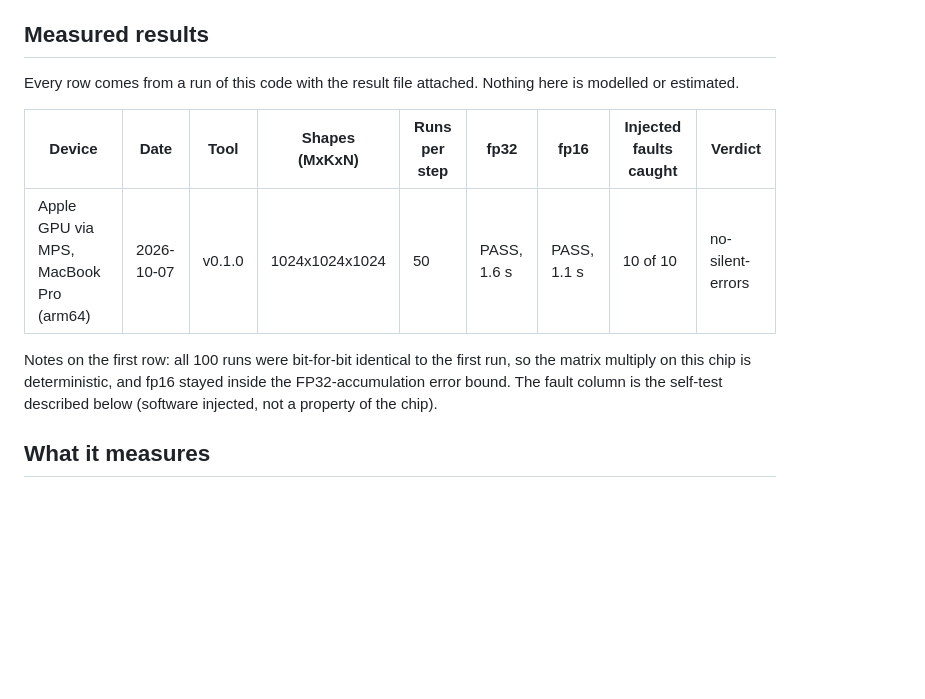
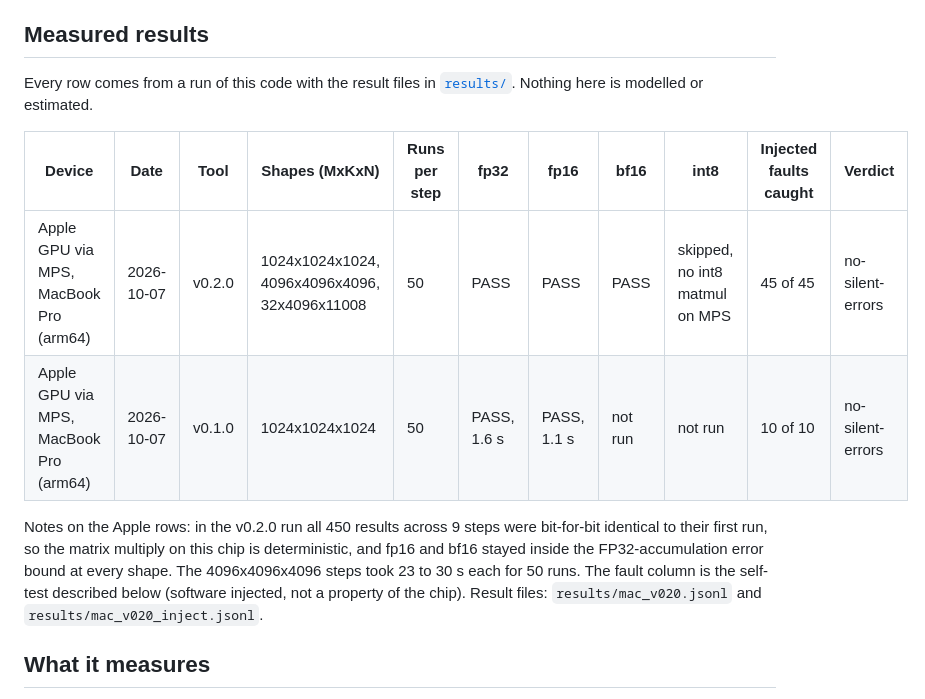
Before and after one commit to tech4biz-yasha/ai-chip-integrity, a Markdown page: README.md, the part around the change. Drawn GitHub-style; blank space fills up the shorter version.

Commit message:
README: v0.2.0 Apple GPU row

```diff
--- a/README.md
+++ b/README.md
@@ -14,13 +14,14 @@ Those detectors live inside one company's training stack. This project is the op
 
 ## Measured results
 
-Every row comes from a run of this code with the result file attached. Nothing here is modelled or estimated.
+Every row comes from a run of this code with the result files in [`results/`](results/). Nothing here is modelled or estimated.
 
-| Device | Date | Tool | Shapes (MxKxN) | Runs per step | fp32 | fp16 | Injected faults caught | Verdict |
-|---|---|---|---|---|---|---|---|---|
-| Apple GPU via MPS, MacBook Pro (arm64) | 2026-10-07 | v0.1.0 | 1024x1024x1024 | 50 | PASS, 1.6 s | PASS, 1.1 s | 10 of 10 | no-silent-errors |
+| Device | Date | Tool | Shapes (MxKxN) | Runs per step | fp32 | fp16 | bf16 | int8 | Injected faults caught | Verdict |
+|---|---|---|---|---|---|---|---|---|---|---|
+| Apple GPU via MPS, MacBook Pro (arm64) | 2026-10-07 | v0.2.0 | 1024x1024x1024, 4096x4096x4096, 32x4096x11008 | 50 | PASS | PASS | PASS | skipped, no int8 matmul on MPS | 45 of 45 | no-silent-errors |
+| Apple GPU via MPS, MacBook Pro (arm64) | 2026-10-07 | v0.1.0 | 1024x1024x1024 | 50 | PASS, 1.6 s | PASS, 1.1 s | not run | not run | 10 of 10 | no-silent-errors |
 
-Notes on the first row: all 100 runs were bit-for-bit identical to the first run, so the matrix multiply on this chip is deterministic, and fp16 stayed inside the FP32-accumulation error bound. The fault column is the self-test described below (software injected, not a property of the chip).
+Notes on the Apple rows: in the v0.2.0 run all 450 results across 9 steps were bit-for-bit identical to their first run, so the matrix multiply on this chip is deterministic, and fp16 and bf16 stayed inside the FP32-accumulation error bound at every shape. The 4096x4096x4096 steps took 23 to 30 s each for 50 runs. The fault column is the self-test described below (software injected, not a property of the chip). Result files: `results/mac_v020.jsonl` and `results/mac_v020_inject.jsonl`.
 
 ## What it measures
 
```
